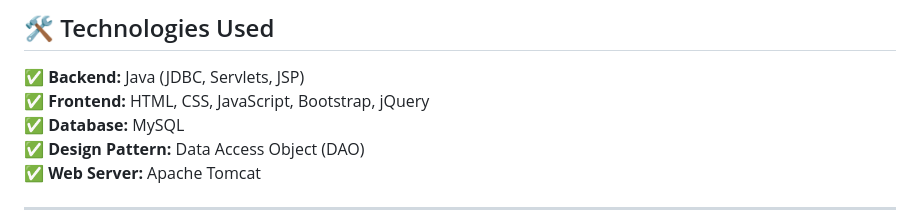
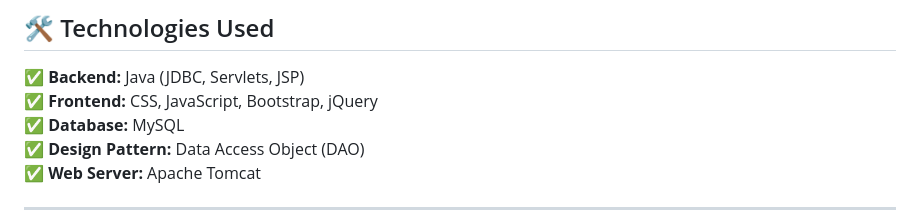
Before and after one commit to DonthiGeethikaBhargavi/Food-Hub, a Markdown page: README.md, the part around the change. GitHub-like rendering.

```diff
--- a/README.md
+++ b/README.md
@@ -261,7 +261,7 @@ CREATE TABLE OrderHistory (
 
 ## 🛠️ Technologies Used
 ✅ **Backend:** Java (JDBC, Servlets, JSP)
-✅ **Frontend:** HTML, CSS, JavaScript, Bootstrap, jQuery
+✅ **Frontend:** CSS, JavaScript, Bootstrap, jQuery
 ✅ **Database:** MySQL
 ✅ **Design Pattern:**  Data Access Object (DAO)
 ✅ **Web Server:** Apache Tomcat
```
